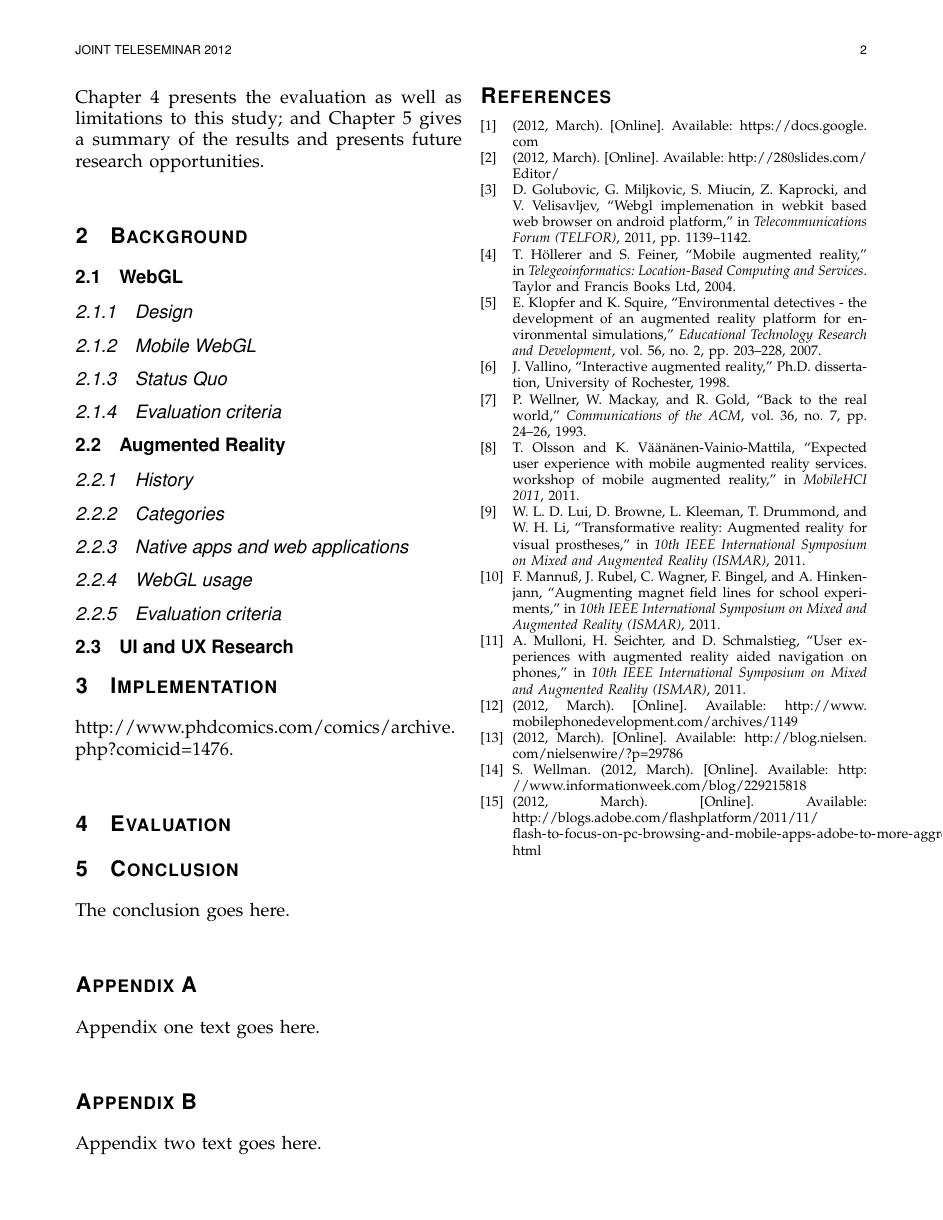
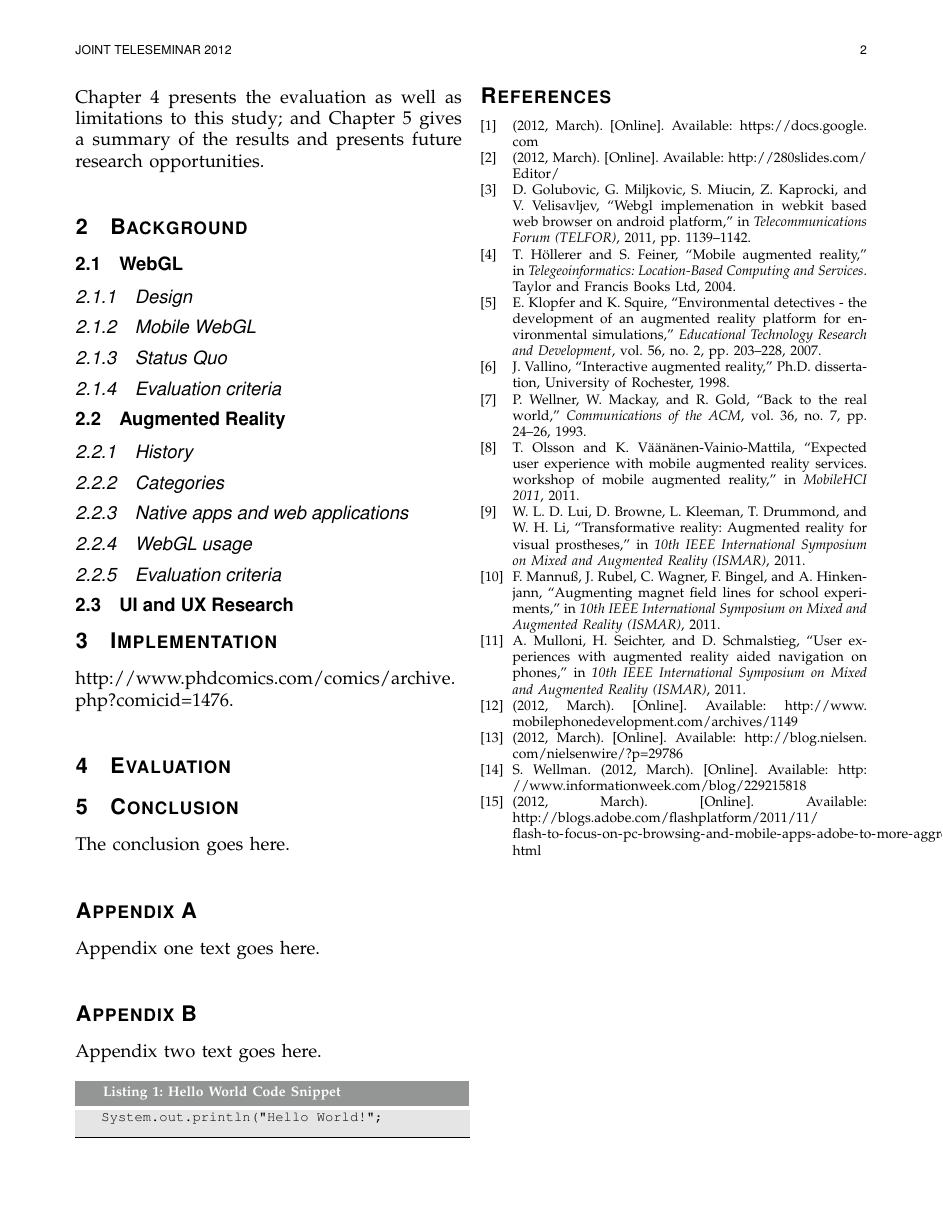
Before and after one commit to armbruster/teleseminar, a LaTeX paper (latex/latex.tex): page 2 of 2. Compiled offline with pdfLaTeX.

Commit message:
Added package for listing code (listings) and an example of how to list source code in Appendix B

```diff
--- a/latex/latex.tex
+++ b/latex/latex.tex
@@ -20,6 +20,44 @@
 \usepackage{url}
 
 \hyphenation{op-tical net-works semi-conduc-tor}
+
+\usepackage{color}
+\definecolor{lightgray}{rgb}{0.9,0.9,0.9}
+
+\usepackage{listings} % Listings Code taken from: http://stackoverflow.com/questions/741985/latex-source-code-listing-like-in-professional-books
+  \usepackage{courier}
+ \lstset{
+         basicstyle=\footnotesize\ttfamily, % Standardschrift
+         %numbers=left,               % Ort der Zeilennummern
+         numberstyle=\tiny,          % Stil der Zeilennummern
+         %stepnumber=2,               % Abstand zwischen den Zeilennummern
+         numbersep=5pt,              % Abstand der Nummern zum Text
+         tabsize=2,                  % Groesse von Tabs
+         extendedchars=true,         %
+         breaklines=true,            % Zeilen werden Umgebrochen
+         keywordstyle=\color{red},
+    		frame=b,
+ %        keywordstyle=[1]\textbf,    % Stil der Keywords
+ %        keywordstyle=[2]\textbf,    %
+ %        keywordstyle=[3]\textbf,    %
+ %        keywordstyle=[4]\textbf,   \sqrt{\sqrt{}} %
+         stringstyle=\color{white}\ttfamily, % Farbe der String
+         showspaces=false,           % Leerzeichen anzeigen ?
+         showtabs=false,             % Tabs anzeigen ?
+         xleftmargin=17pt,
+         framexleftmargin=17pt,
+         framexrightmargin=5pt,
+         framexbottommargin=4pt,
+         backgroundcolor=\color{lightgray},
+         showstringspaces=false      % Leerzeichen in Strings anzeigen ?
+ }
+
+   %\captionsetup[lstlisting]{singlelinecheck=false, labelfont={blue}, textfont={blue}}
+  \usepackage{caption}
+\DeclareCaptionFont{white}{\color{white}}
+\DeclareCaptionFormat{listing}{\colorbox[cmyk]{0.43, 0.35, 0.35,0.01}{\parbox{0.485\textwidth}{\hspace{15pt}#1#2#3}}}
+\captionsetup[lstlisting]{format=listing,labelfont=white,textfont=white, singlelinecheck=false, margin=0pt, font={bf,footnotesize}}
+
 
 
 \begin{document}
@@ -130,6 +168,10 @@ Appendix one text goes here.
 \section*{Appendix B}
 Appendix two text goes here.
 
+\begin{lstlisting}[label=code:hello_world, caption={Hello World Code Snippet}]
+System.out.println("Hello World!";
+\end{lstlisting}
+
 \ifCLASSOPTIONcaptionsoff
   \newpage
 \fi
```
Also changed, not shown: latex/.texpadtmp/latex.bbl (added), latex/latex.pdf, 4 other files.
